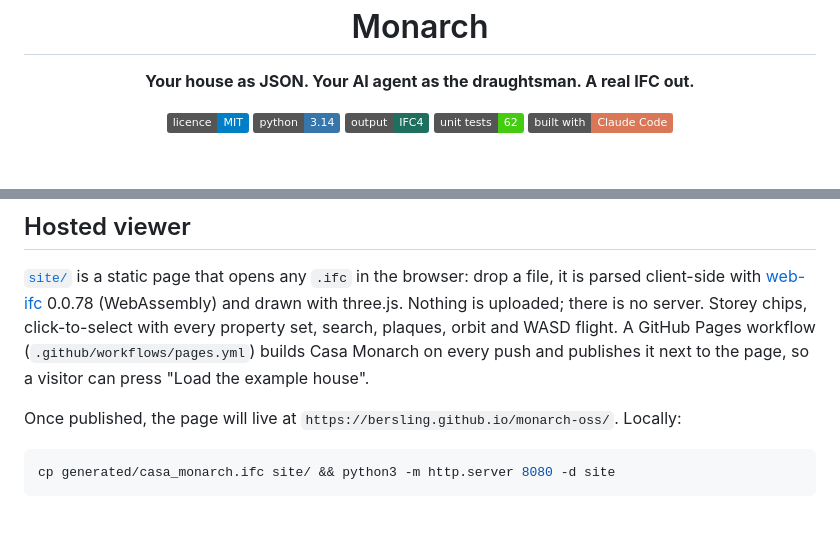
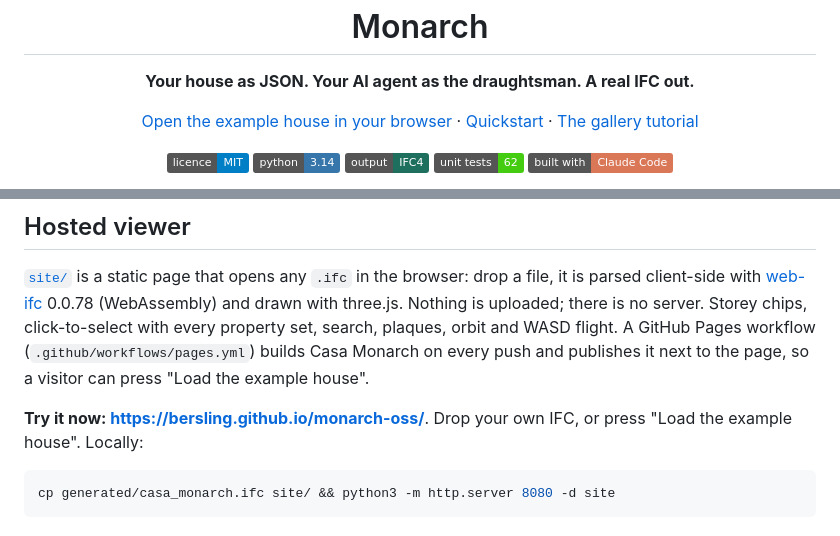
Before and after one commit to bersling/monarch-oss, a Markdown page: README.md, 2 parts joined by grey strips. Drawn GitHub-style; badges without logos; blank space fills up the shorter version.

Commit message:
README: link the live hosted viewer
Co-Authored-By: Claude Fable 5.1 <noreply@anthropic.com>

````diff
--- a/README.md
+++ b/README.md
@@ -5,6 +5,8 @@
 <h1 align="center">Monarch</h1>
 
 <p align="center"><strong>Your house as JSON. Your AI agent as the draughtsman. A real IFC out.</strong></p>
+
+<p align="center"><a href="https://bersling.github.io/monarch-oss/">Open the example house in your browser</a> · <a href="#60-second-quickstart">Quickstart</a> · <a href="#the-house-is-the-tutorial">The gallery tutorial</a></p>
 
 <p align="center">
   <img alt="MIT licence" src="https://img.shields.io/badge/licence-MIT-blue">
@@ -325,7 +327,7 @@ click-to-select with every property set, search, plaques, orbit and WASD flight.
 Pages workflow (`.github/workflows/pages.yml`) builds Casa Monarch on every push and
 publishes it next to the page, so a visitor can press "Load the example house".
 
-Once published, the page will live at `https://bersling.github.io/monarch-oss/`. Locally:
+**Try it now: <https://bersling.github.io/monarch-oss/>**. Drop your own IFC, or press "Load the example house". Locally:
 
 ```sh
 cp generated/casa_monarch.ifc site/ && python3 -m http.server 8080 -d site
````
